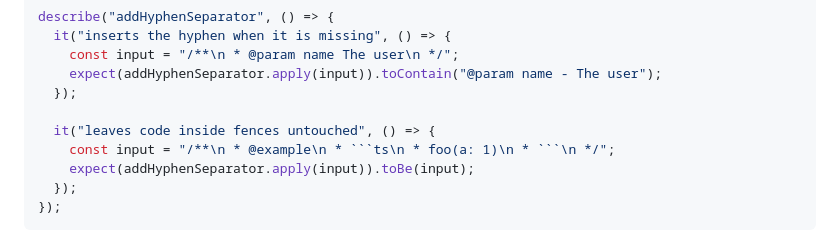
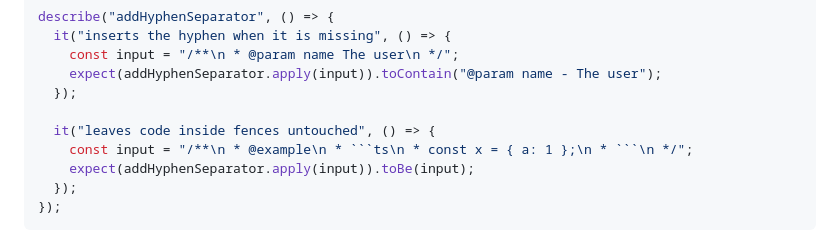
Before and after one commit to miguelcolmenares/jsdoc-to-tsdoc, a Markdown page: .github/instructions/tests.instructions.md, the part around the change. GitHub-like rendering.

Commit message:
docs: Use a valid TS snippet in the fenced-code test example
Replace foo(a: 1) (not valid TypeScript) with const x = { a: 1 }; in the
'leaves code inside fences untouched' example.

````diff
--- a/.github/instructions/tests.instructions.md
+++ b/.github/instructions/tests.instructions.md
@@ -36,7 +36,7 @@ describe("addHyphenSeparator", () => {
   });
 
   it("leaves code inside fences untouched", () => {
-    const input = "/**\n * @example\n * ```ts\n * foo(a: 1)\n * ```\n */";
+    const input = "/**\n * @example\n * ```ts\n * const x = { a: 1 };\n * ```\n */";
     expect(addHyphenSeparator.apply(input)).toBe(input);
   });
 });
````
